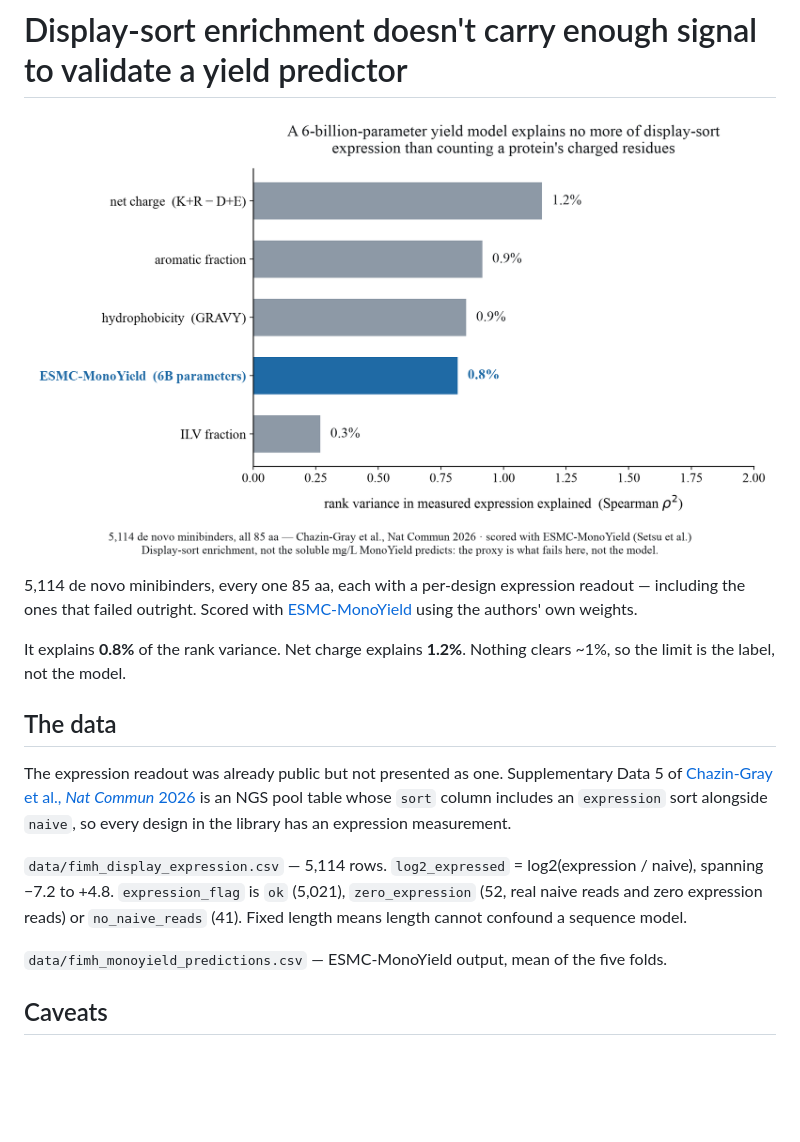
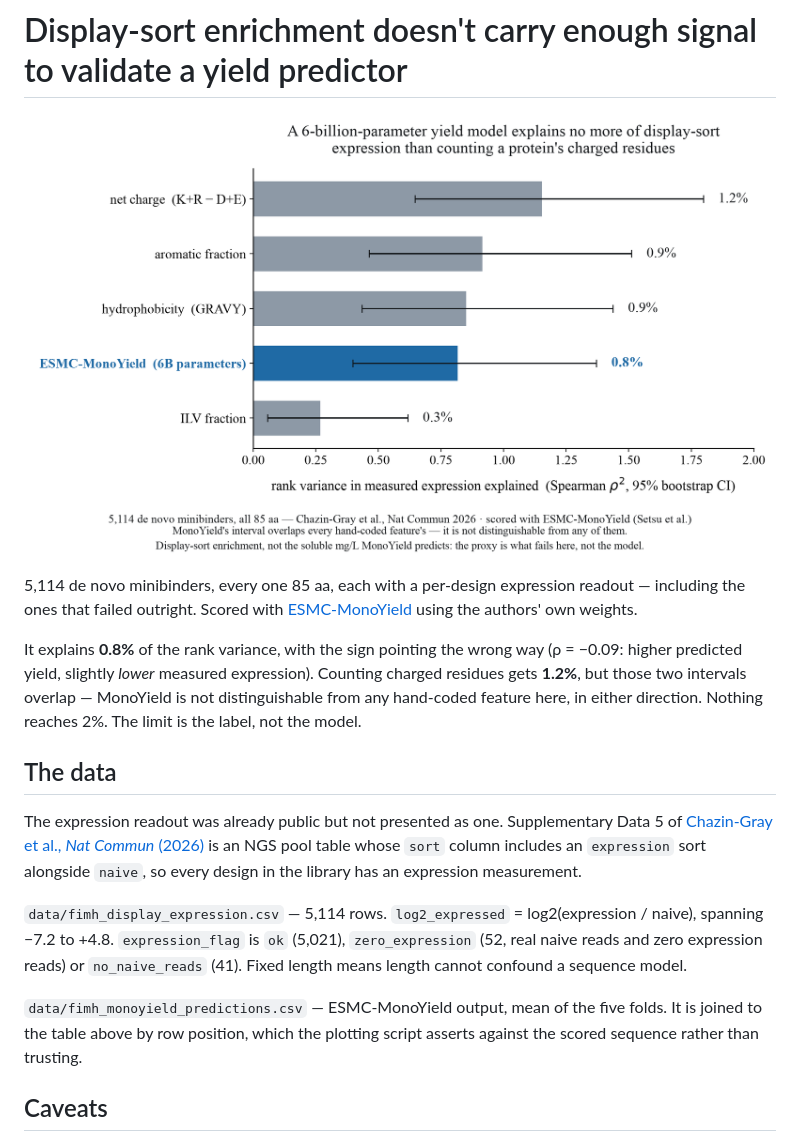
Before and after one commit to ssiddhantsharma/minibinder-expression-signal, a Markdown page: README.md, the part around the change. Rendered like a GitHub page; pictures changed too: figures/fimh_label_signal.png; blank space fills up the shorter version.

```diff
--- a/README.md
+++ b/README.md
@@ -7,13 +7,16 @@ including the ones that failed outright. Scored with
 [ESMC-MonoYield](https://github.com/tsubo-lab/monoyield-predictor) using the authors' own
 weights.
 
-It explains **0.8%** of the rank variance. Net charge explains **1.2%**. Nothing clears ~1%,
-so the limit is the label, not the model.
+It explains **0.8%** of the rank variance, with the sign pointing the wrong way
+(ρ = −0.09: higher predicted yield, slightly *lower* measured expression). Counting charged
+residues gets **1.2%**, but those two intervals overlap — MonoYield is not distinguishable
+from any hand-coded feature here, in either direction. Nothing reaches 2%. The limit is the
+label, not the model.
 
 ## The data
 
 The expression readout was already public but not presented as one. Supplementary Data 5 of
-[Chazin-Gray et al., *Nat Commun* 2026](https://doi.org/10.1038/s41467-026-78123-6) is an NGS
+[Chazin-Gray et al., *Nat Commun* (2026)](https://doi.org/10.1038/s41467-026-78123-6) is an NGS
 pool table whose `sort` column includes an `expression` sort alongside `naive`, so every design
 in the library has an expression measurement.
 
@@ -22,7 +25,9 @@ spanning −7.2 to +4.8. `expression_flag` is `ok` (5,021), `zero_expression` (5
 reads and zero expression reads) or `no_naive_reads` (41). Fixed length means length cannot
 confound a sequence model.
 
-`data/fimh_monoyield_predictions.csv` — ESMC-MonoYield output, mean of the five folds.
+`data/fimh_monoyield_predictions.csv` — ESMC-MonoYield output, mean of the five folds. It
+is joined to the table above by row position, which the plotting script asserts against the
+scored sequence rather than trusting.
 
 ## Caveats
 
```
Also changed, not shown: 3 other files.
